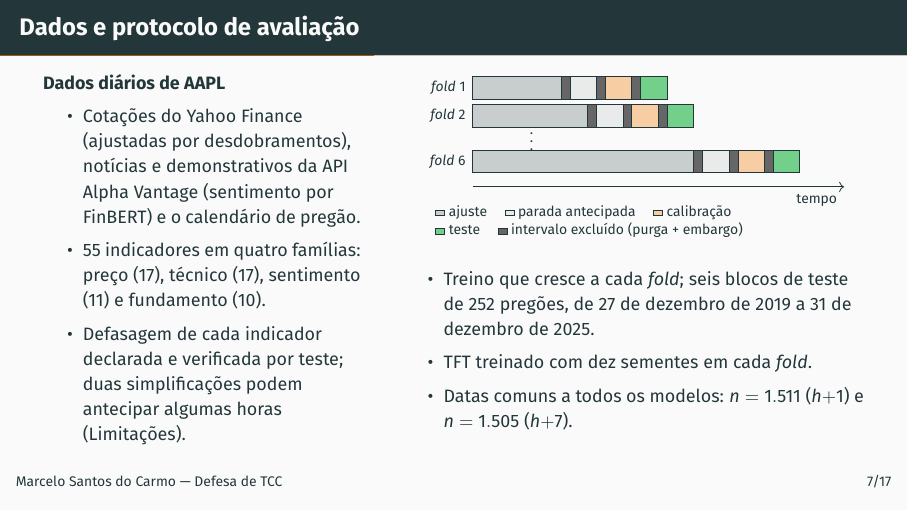
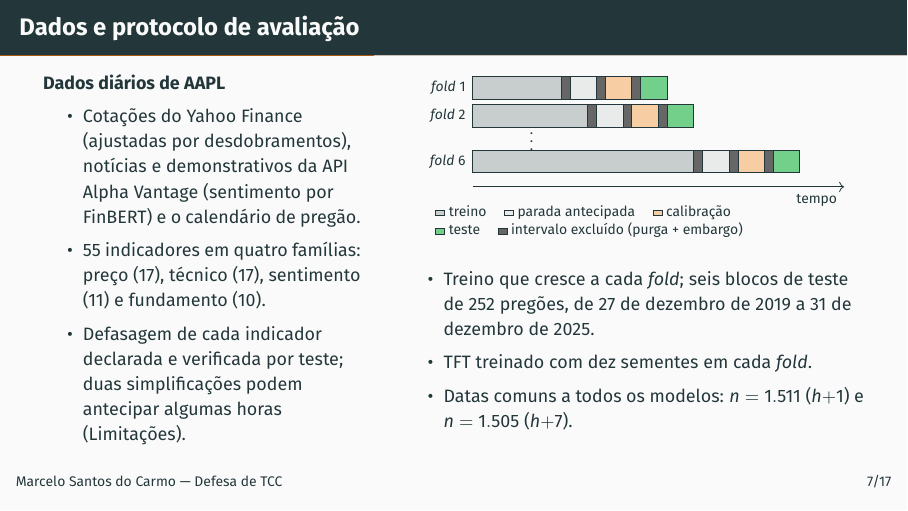
Before and after one commit to MarceloSanC/financial-forecasting, LaTeX slides (text/apresentacao/apresentacao.tex): page 8 of 68. Compiled offline with pdfLaTeX.

Commit message:
docs(tcc): legenda dos folds com treino no lugar de ajuste
- o bloco cinza do diagrama de folds passa a se chamar treino, como no texto do slide

Refs #272

Co-Authored-By: Claude Opus 5.5 <noreply@anthropic.com>

```diff
--- a/text/apresentacao/apresentacao.tex
+++ b/text/apresentacao/apresentacao.tex
@@ -281,7 +281,7 @@
         \node at (2,-2.1) {\(\vdots\)};
         \draw[->] (0,-3.9) -- (12.6,-3.9) node[below left] {tempo};
         \node[anchor=north west,align=left] at (-1.5,-4.3) {
-          \tikz\draw[fill=mDarkTeal!25] (0,0) rectangle (0.3,0.2); ajuste \quad
+          \tikz\draw[fill=mDarkTeal!25] (0,0) rectangle (0.3,0.2); treino \quad
           \tikz\draw[fill=mDarkTeal!10] (0,0) rectangle (0.3,0.2); parada antecipada \quad
           \tikz\draw[fill=mLightBrown!40] (0,0) rectangle (0.3,0.2); calibração \\
           \tikz\draw[fill=mLightGreen!60] (0,0) rectangle (0.3,0.2); teste \quad
```
